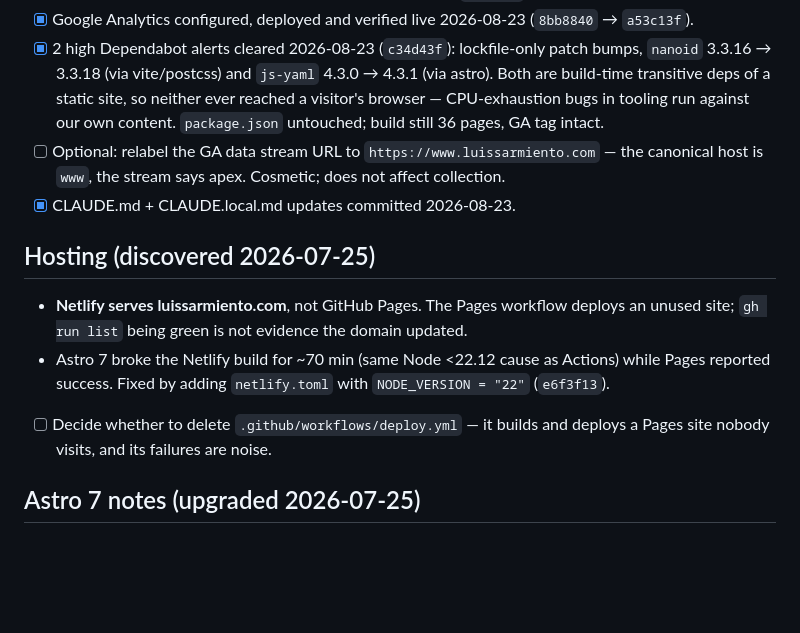
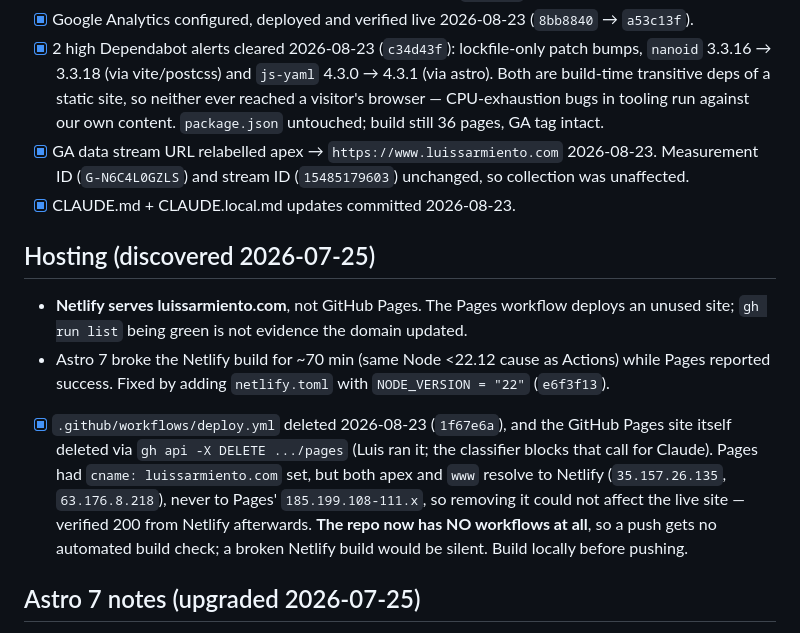
Before and after one commit to gsaabogado/PersonalWebsite, a Markdown page: CLAUDE.local.md, the part around the change. Drawn GitHub-style; blank space fills up the shorter version.

Commit message:
Close out the Pages removal and GA stream relabel
Records that the GitHub Pages site was deleted alongside its workflow,
why that was safe (DNS resolves to Netlify on both hosts), and the
consequence worth remembering: the repo now has no CI build check.

Co-Authored-By: Claude Opus 5 (1M context) <noreply@anthropic.com>

```diff
--- a/CLAUDE.local.md
+++ b/CLAUDE.local.md
@@ -47,7 +47,7 @@ almost certainly been live the whole time. Rule now in CLAUDE.md.
 - [x] CLAUDE.md + CLAUDE.local.md committed 2026-07-25 (`b4b0a53`).
 - [x] Google Analytics configured, deployed and verified live 2026-08-23 (`8bb8840` → `a53c13f`).
 - [x] 2 high Dependabot alerts cleared 2026-08-23 (`c34d43f`): lockfile-only patch bumps, `nanoid` 3.3.16 → 3.3.18 (via vite/postcss) and `js-yaml` 4.3.0 → 4.3.1 (via astro). Both are build-time transitive deps of a static site, so neither ever reached a visitor's browser — CPU-exhaustion bugs in tooling run against our own content. `package.json` untouched; build still 36 pages, GA tag intact.
-- [ ] Optional: relabel the GA data stream URL to `https://www.luissarmiento.com` — the canonical host is `www`, the stream says apex. Cosmetic; does not affect collection.
+- [x] GA data stream URL relabelled apex → `https://www.luissarmiento.com` 2026-08-23. Measurement ID (`G-N6C4L0GZLS`) and stream ID (`15485179603`) unchanged, so collection was unaffected.
 - [x] CLAUDE.md + CLAUDE.local.md updates committed 2026-08-23.
 
 ## Hosting (discovered 2026-07-25)
@@ -55,8 +55,13 @@ almost certainly been live the whole time. Rule now in CLAUDE.md.
   unused site; `gh run list` being green is not evidence the domain updated.
 - Astro 7 broke the Netlify build for ~70 min (same Node <22.12 cause as Actions) while
   Pages reported success. Fixed by adding `netlify.toml` with `NODE_VERSION = "22"` (`e6f3f13`).
-- [ ] Decide whether to delete `.github/workflows/deploy.yml` — it builds and deploys a
-  Pages site nobody visits, and its failures are noise.
+- [x] `.github/workflows/deploy.yml` deleted 2026-08-23 (`1f67e6a`), and the GitHub Pages
+  site itself deleted via `gh api -X DELETE .../pages` (Luis ran it; the classifier blocks
+  that call for Claude). Pages had `cname: luissarmiento.com` set, but both apex and `www`
+  resolve to Netlify (`35.157.26.135`, `63.176.8.218`), never to Pages' `185.199.108-111.x`,
+  so removing it could not affect the live site — verified 200 from Netlify afterwards.
+  **The repo now has NO workflows at all**, so a push gets no automated build check; a
+  broken Netlify build would be silent. Build locally before pushing.
 
 ## Astro 7 notes (upgraded 2026-07-25)
 - **CI needs Node 22.** Astro 7 requires `node >=22.12.0`; `withastro/action@v3`
```
